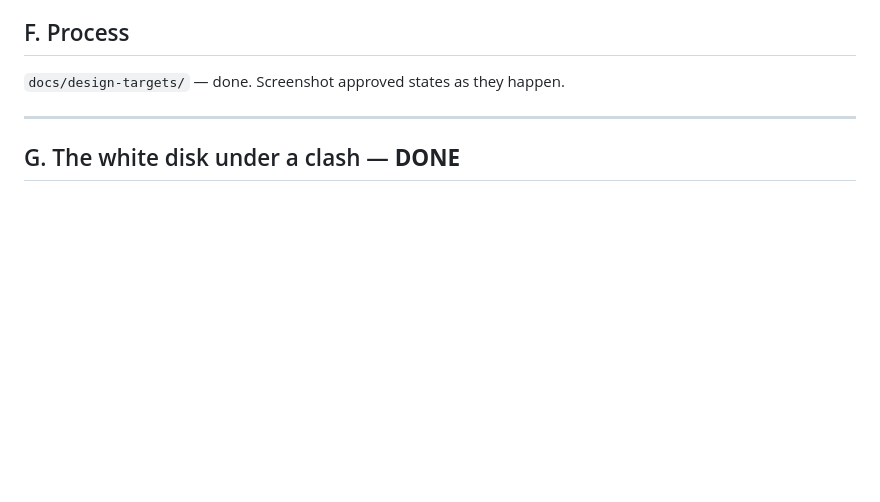
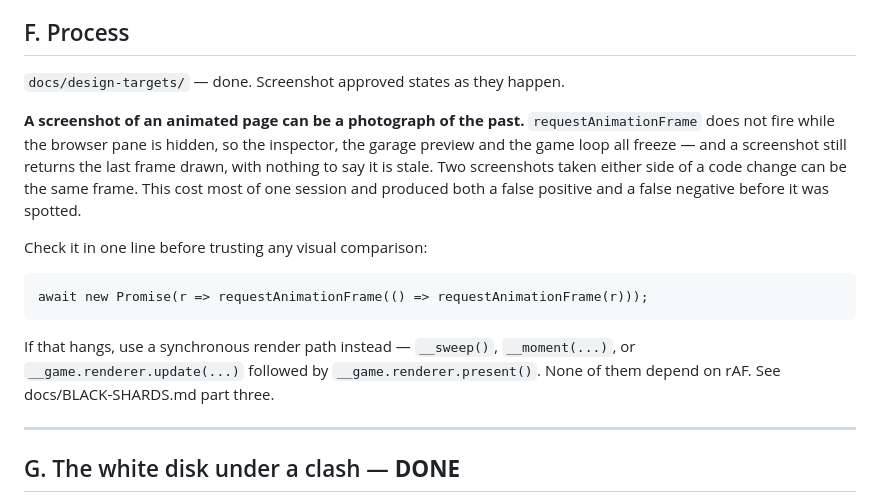
Before and after one commit to leoleolro/beyblade-arena, a Markdown page: docs/PLAN.md, the part around the change. Drawn GitHub-style; blank space fills up the shorter version.

```diff
--- a/docs/PLAN.md
+++ b/docs/PLAN.md
@@ -107,6 +107,23 @@ arena mechanics and layout. Design output, not code.
 ## F. Process
 
 `docs/design-targets/` — done. Screenshot approved states as they happen.
+
+**A screenshot of an animated page can be a photograph of the past.**
+`requestAnimationFrame` does not fire while the browser pane is hidden, so the
+inspector, the garage preview and the game loop all freeze — and a screenshot
+still returns the last frame drawn, with nothing to say it is stale. Two
+screenshots taken either side of a code change can be the same frame. This cost
+most of one session and produced both a false positive and a false negative
+before it was spotted.
+
+Check it in one line before trusting any visual comparison:
+
+    await new Promise(r => requestAnimationFrame(() => requestAnimationFrame(r)));
+
+If that hangs, use a synchronous render path instead — `__sweep()`,
+`__moment(...)`, or `__game.renderer.update(...)` followed by
+`__game.renderer.present()`. None of them depend on rAF. See
+docs/BLACK-SHARDS.md part three.
 
 ---
 
```
Also changed, not shown: docs/BLACK-SHARDS.md (+87 -0 lines).
